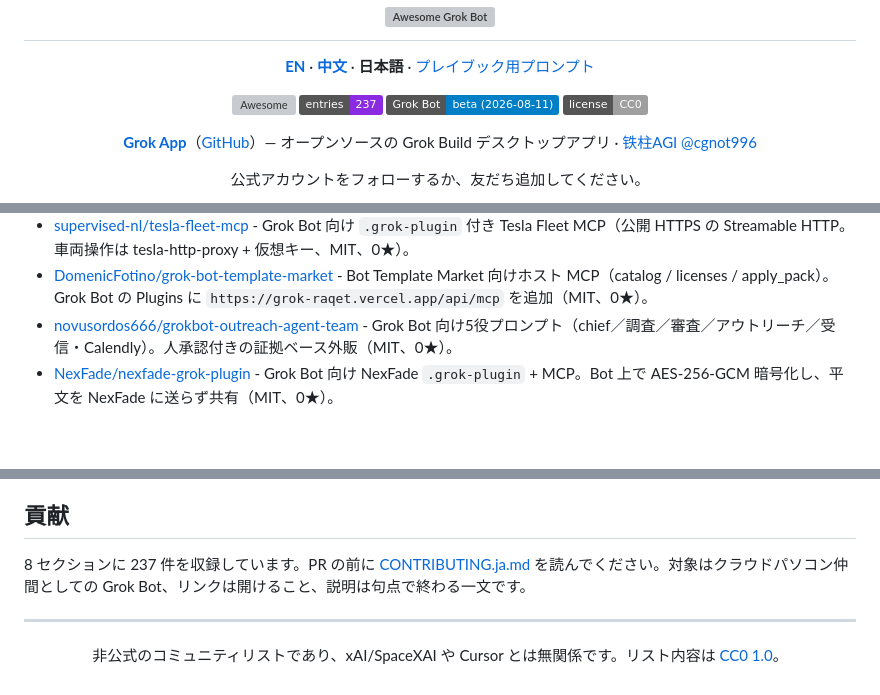
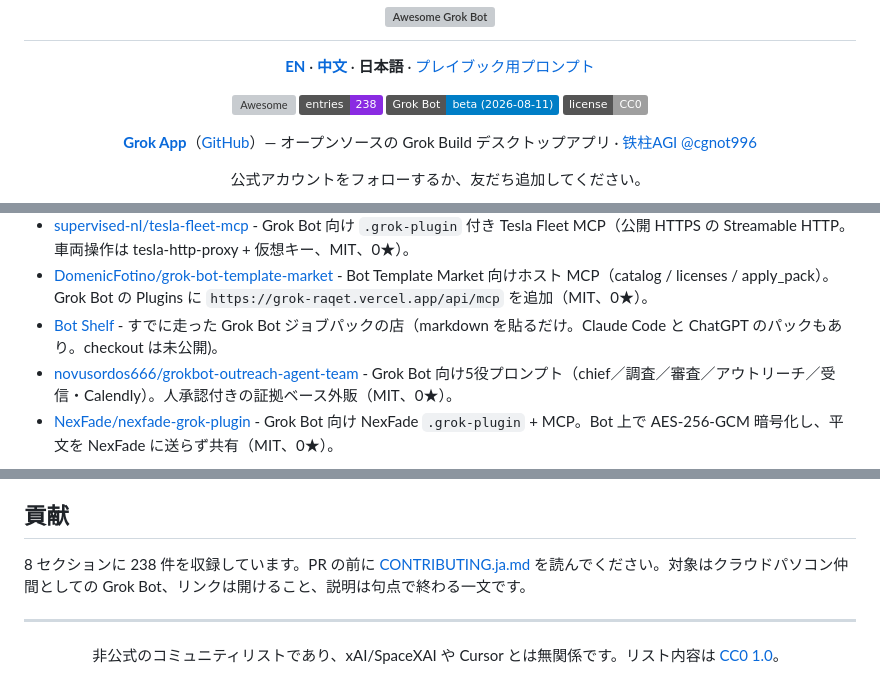
Before and after one commit to RongleCat/awesome-grok-bot, a Markdown page: README.ja.md, 3 parts joined by grey strips. Drawn GitHub-style; badges without logos; blank space fills up the shorter version; grey boxes are pictures that could not be loaded.

Commit message:
Regenerate README.ja.md after Bot Shelf catalog entry.

```diff
--- a/README.ja.md
+++ b/README.ja.md
@@ -14,7 +14,7 @@
 
 <p align="center">
   <a href="https://awesome.re"><img src="https://awesome.re/badge.svg" alt="Awesome" /></a>
-  <img src="https://img.shields.io/badge/entries-237-blueviolet" alt="Entry count" />
+  <img src="https://img.shields.io/badge/entries-238-blueviolet" alt="Entry count" />
   <img src="https://img.shields.io/badge/Grok%20Bot-beta%20(2026--08--11)-informational" alt="Grok Bot status" />
   <img src="https://img.shields.io/badge/license-CC0-lightgrey" alt="License" />
 </p>
@@ -223,6 +223,7 @@
 - [Chakhdz/grok-bot-token-saver](https://github.com/Chakhdz/grok-bot-token-saver) - トークン節約の chief/worker 型。長会話の remaster と短い役割カードからの revive。x.ai/bot で Botsi Archivist を導入（MIT、0★）。
 - [supervised-nl/tesla-fleet-mcp](https://github.com/supervised-nl/tesla-fleet-mcp) - Grok Bot 向け `.grok-plugin` 付き Tesla Fleet MCP（公開 HTTPS の Streamable HTTP。車両操作は tesla-http-proxy + 仮想キー、MIT、0★）。
 - [DomenicFotino/grok-bot-template-market](https://github.com/DomenicFotino/grok-bot-template-market) - Bot Template Market 向けホスト MCP（catalog / licenses / apply_pack）。Grok Bot の Plugins に `https://grok-raqet.vercel.app/api/mcp` を追加（MIT、0★）。
+- [Bot Shelf](https://github.com/getbotshelf/botshelf) - すでに走った Grok Bot ジョブパックの店（markdown を貼るだけ。Claude Code と ChatGPT のパックもあり。checkout は未公開)。
 - [novusordos666/grokbot-outreach-agent-team](https://github.com/novusordos666/grokbot-outreach-agent-team) - Grok Bot 向け5役プロンプト（chief／調査／審査／アウトリーチ／受信・Calendly）。人承認付きの証拠ベース外販（MIT、0★）。
 - [NexFade/nexfade-grok-plugin](https://github.com/NexFade/nexfade-grok-plugin) - Grok Bot 向け NexFade `.grok-plugin` + MCP。Bot 上で AES-256-GCM 暗号化し、平文を NexFade に送らず共有（MIT、0★）。
 
@@ -357,7 +358,7 @@
 
 ## 貢献
 
-8 セクションに 237 件を収録しています。PR の前に [CONTRIBUTING.ja.md](CONTRIBUTING.ja.md) を読んでください。対象はクラウドパソコン仲間としての Grok Bot、リンクは開けること、説明は句点で終わる一文です。
+8 セクションに 238 件を収録しています。PR の前に [CONTRIBUTING.ja.md](CONTRIBUTING.ja.md) を読んでください。対象はクラウドパソコン仲間としての Grok Bot、リンクは開けること、説明は句点で終わる一文です。
 
 ---
 
```
